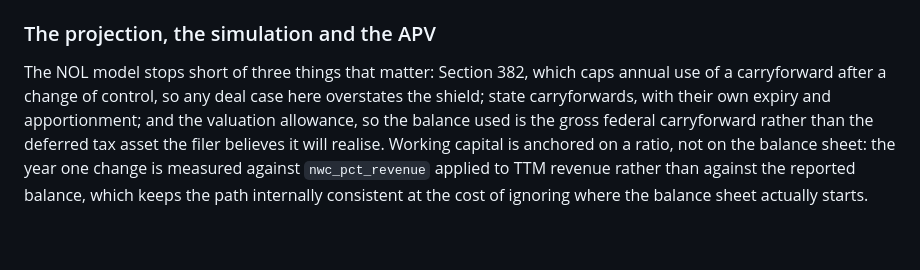
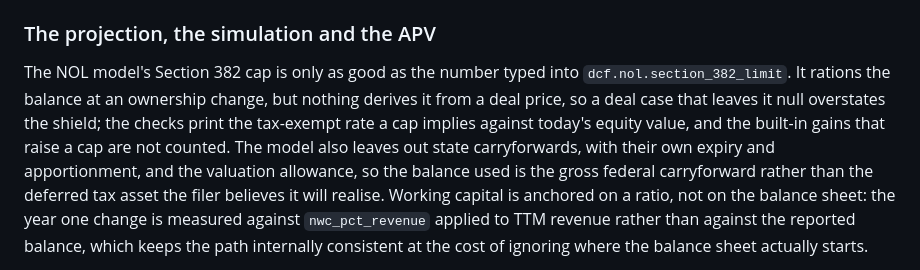
Before and after one commit to ruhan-sahasi/techval, a Markdown page: README.md, the part around the change. GitHub-like rendering; blank space fills up the shorter version.

Commit message:
Say in the README what the section 382 cap does and does not do
The limitations section listed section 382 as not modelled. It now says the cap is only as good as the number typed in: nothing derives it from a deal price, so a deal case that leaves it null overstates the shield, and the checks print the rate a cap implies so a wrong one shows.

Co-Authored-By: Claude Opus 5.5 <noreply@anthropic.com>

```diff
--- a/README.md
+++ b/README.md
@@ -1875,10 +1875,13 @@ to measure comparability, is not wired into `comps.py`.
 
 ### The projection, the simulation and the APV
 
-The NOL model stops short of three things that matter: Section 382, which caps
-annual use of a carryforward after a change of control, so any deal case here
-overstates the shield; state carryforwards, with their own expiry and
-apportionment; and the valuation allowance, so the balance used is the gross
+The NOL model's Section 382 cap is only as good as the number typed into
+`dcf.nol.section_382_limit`. It rations the balance at an ownership change, but
+nothing derives it from a deal price, so a deal case that leaves it null
+overstates the shield; the checks print the tax-exempt rate a cap implies against
+today's equity value, and the built-in gains that raise a cap are not counted.
+The model also leaves out state carryforwards, with their own expiry and
+apportionment, and the valuation allowance, so the balance used is the gross
 federal carryforward rather than the deferred tax asset the filer believes it
 will realise. Working capital is anchored on a ratio, not on the balance sheet:
 the year one change is measured against `nwc_pct_revenue` applied to TTM revenue
```
